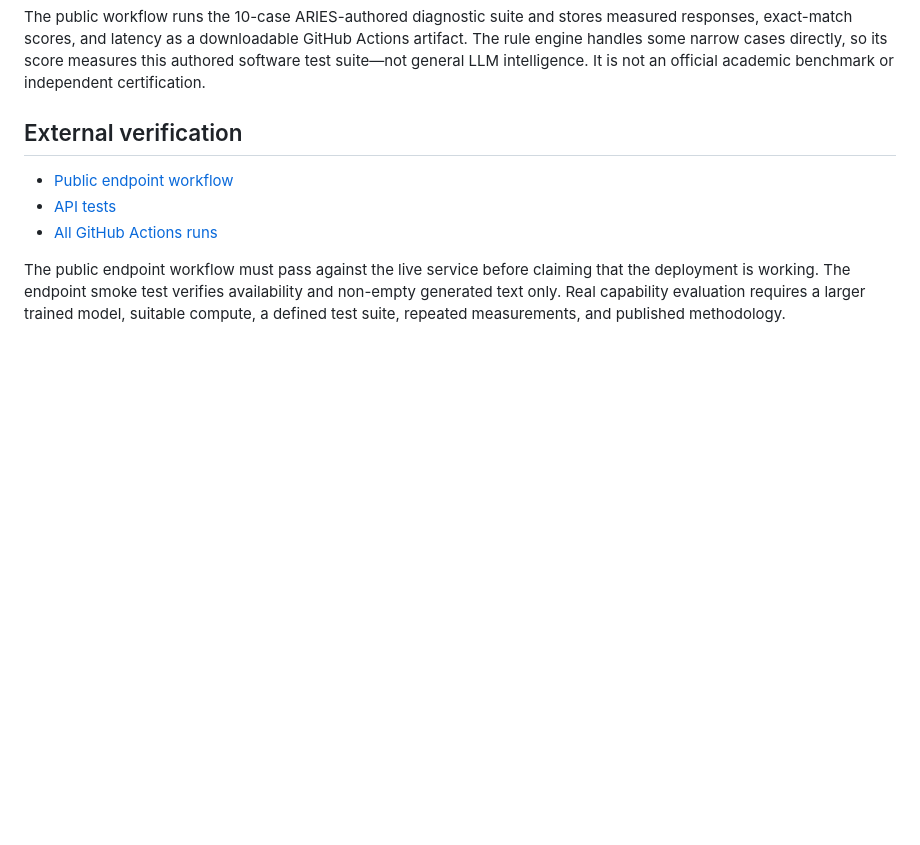
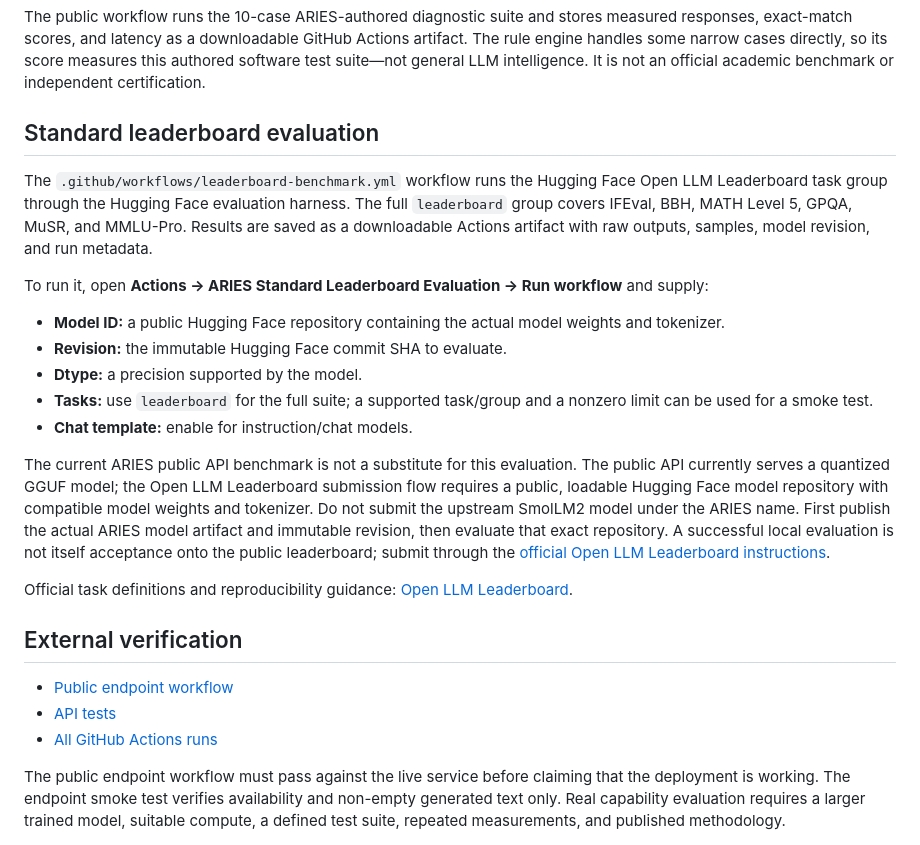
Before and after one commit to mallinpaul848-coder/ARIES-Tier0, a Markdown page: README.md, the part around the change. GitHub-like rendering; blank space fills up the shorter version.

Commit message:
Document standardized leaderboard evaluation and submission prerequisites

````diff
--- a/README.md
+++ b/README.md
@@ -67,6 +67,21 @@ python .\tools\aries_bench.py --base-url http://127.0.0.1:8000 --model aries-nat
 ```
 
 The public workflow runs the 10-case ARIES-authored diagnostic suite and stores measured responses, exact-match scores, and latency as a downloadable GitHub Actions artifact. The rule engine handles some narrow cases directly, so its score measures this authored software test suite—not general LLM intelligence. It is not an official academic benchmark or independent certification.
+
+## Standard leaderboard evaluation
+
+The `.github/workflows/leaderboard-benchmark.yml` workflow runs the Hugging Face Open LLM Leaderboard task group through the Hugging Face evaluation harness. The full `leaderboard` group covers IFEval, BBH, MATH Level 5, GPQA, MuSR, and MMLU-Pro. Results are saved as a downloadable Actions artifact with raw outputs, samples, model revision, and run metadata.
+
+To run it, open **Actions → ARIES Standard Leaderboard Evaluation → Run workflow** and supply:
+- **Model ID:** a public Hugging Face repository containing the actual model weights and tokenizer.
+- **Revision:** the immutable Hugging Face commit SHA to evaluate.
+- **Dtype:** a precision supported by the model.
+- **Tasks:** use `leaderboard` for the full suite; a supported task/group and a nonzero limit can be used for a smoke test.
+- **Chat template:** enable for instruction/chat models.
+
+The current ARIES public API benchmark is not a substitute for this evaluation. The public API currently serves a quantized GGUF model; the Open LLM Leaderboard submission flow requires a public, loadable Hugging Face model repository with compatible model weights and tokenizer. Do not submit the upstream SmolLM2 model under the ARIES name. First publish the actual ARIES model artifact and immutable revision, then evaluate that exact repository. A successful local evaluation is not itself acceptance onto the public leaderboard; submit through the [official Open LLM Leaderboard instructions](https://huggingface.co/docs/leaderboards/open_llm_leaderboard/submitting).
+
+Official task definitions and reproducibility guidance: [Open LLM Leaderboard](https://huggingface.co/docs/leaderboards/open_llm_leaderboard/about).
 
 ## External verification
 
````
